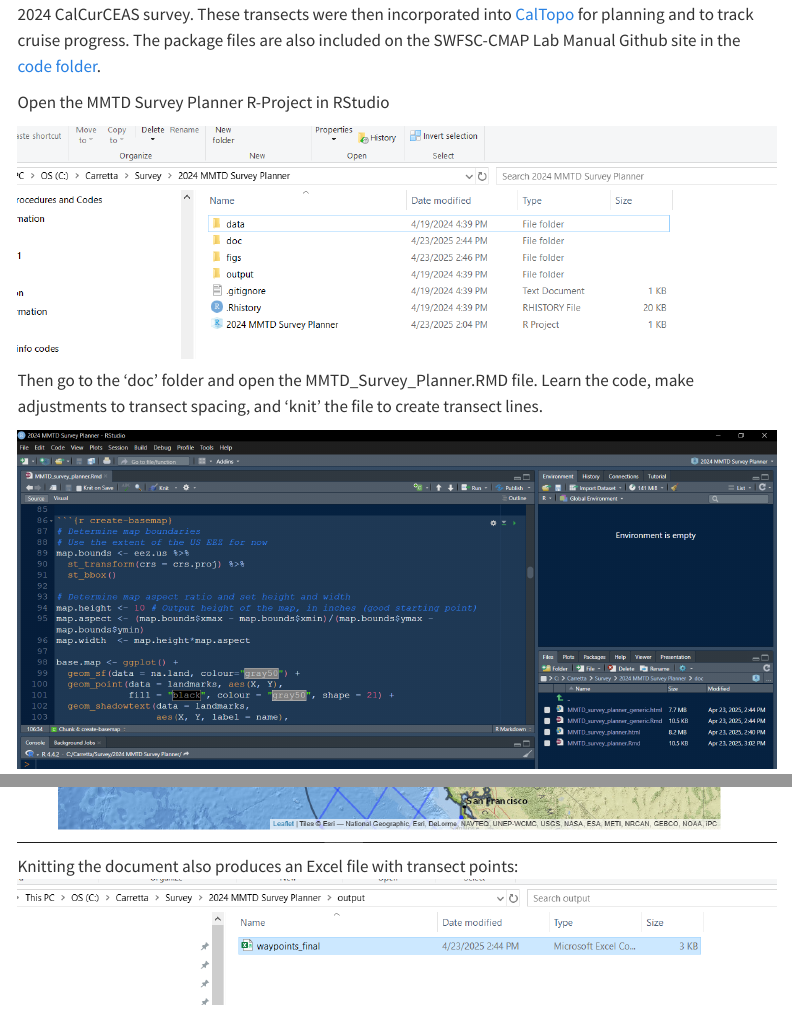
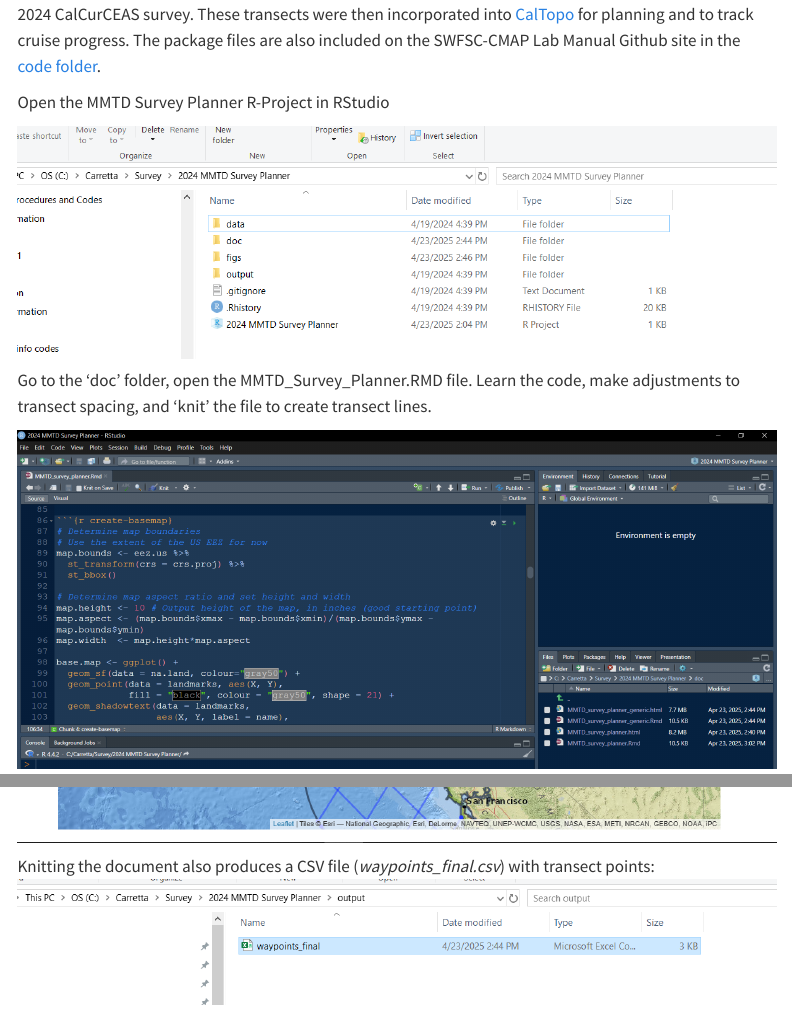
Before and after one commit to CMAP-SWFSC/CMAP-SWFSC, a Quarto document (content/Software.qmd): the page in a window 1100 px wide, from 160 px down, and a second part further down, joined at a grey line. Rendered offline with R 4.5, knitr and Pandoc in place of Quarto, with nearby package versions; menus at the side of the page are left out.

Commit message:
Update Software.qmd

```diff
--- a/content/Software.qmd
+++ b/content/Software.qmd
@@ -10,7 +10,7 @@ Open the MMTD Survey Planner R-Project in RStudio
 
 ![](images/MMTD_Survey_Planner_Directory.PNG){width="900"}
 
-Then go to the 'doc' folder and open the MMTD_Survey_Planner.RMD file. Learn the code, make adjustments to transect spacing, and 'knit' the file to create transect lines.
+Go to the 'doc' folder, open the MMTD_Survey_Planner.RMD file. Learn the code, make adjustments to transect spacing, and 'knit' the file to create transect lines.
 
 ![](images/MMTD_Survey_Planner_RStudio.PNG){width="900"}
 
@@ -20,7 +20,7 @@ including an interactive Leaflet map:
 
 ![](images/MMTD_Survey_Planner_Leaflet_map.PNG){width="900"}
 
-Knitting the document also produces an Excel file with transect points: ![](images/MMTD_Survey_Planner_output.PNG){width="\"900"}
+Knitting the document also produces a CSV file (*waypoints_final.csv*) with transect points: ![](images/MMTD_Survey_Planner_output.PNG){width="\"900"}
 
 which looks like this:
 
```
